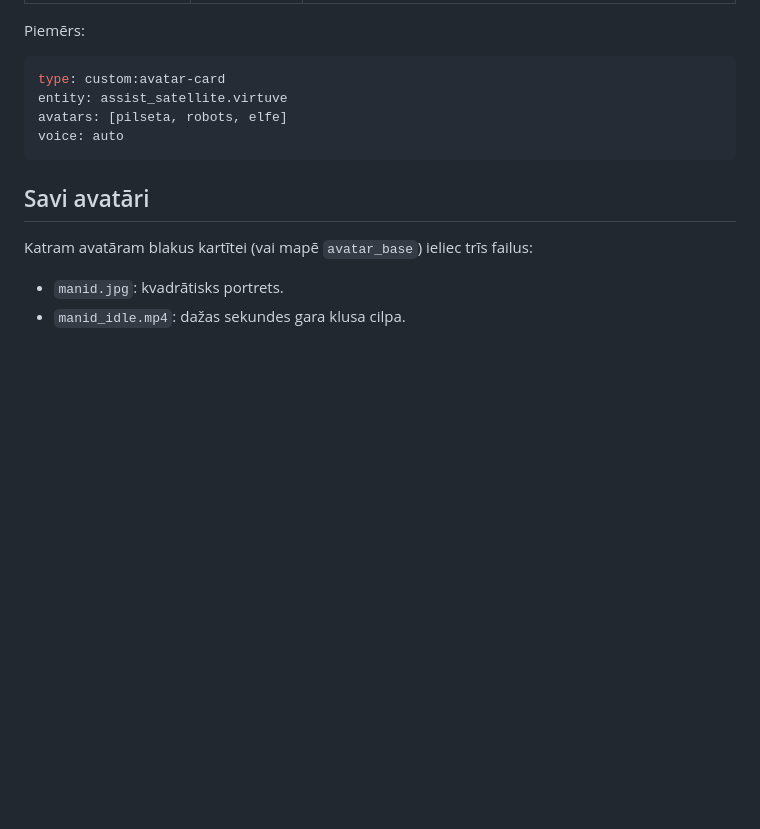
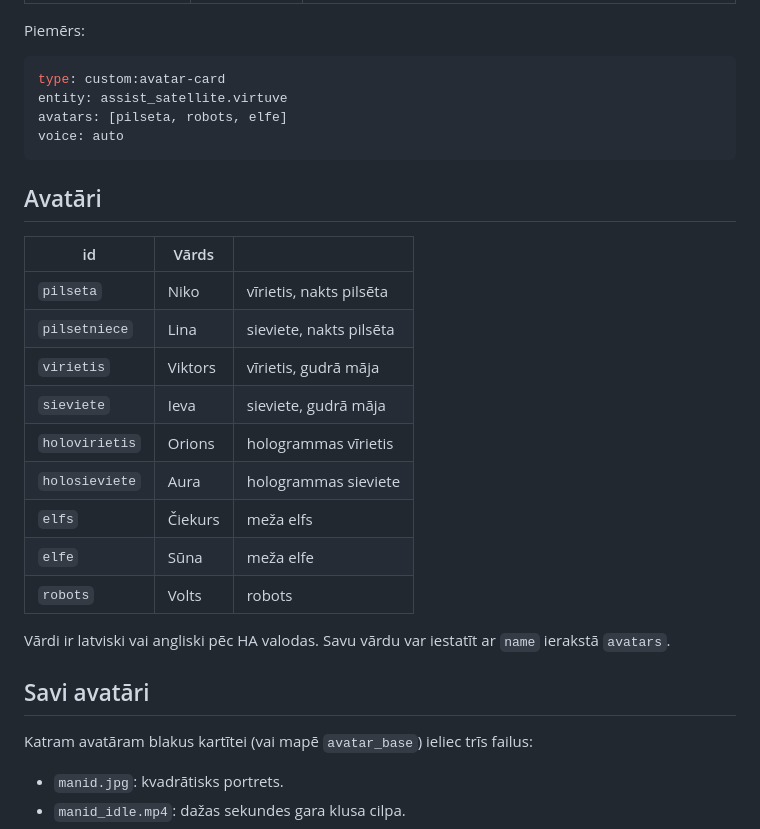
Before and after one commit to gun4as/ha-avatar-card, a Markdown page: README.lv.md, the part around one of its changes. Drawn GitHub-style; blank space fills up the shorter version.

````diff
--- a/README.lv.md
+++ b/README.lv.md
@@ -76,6 +76,22 @@ avatars: [pilseta, robots, elfe]
 voice: auto
 ```
 
+## Avatāri
+
+| id | Vārds | |
+|---|---|---|
+| `pilseta` | Niko | vīrietis, nakts pilsēta |
+| `pilsetniece` | Lina | sieviete, nakts pilsēta |
+| `virietis` | Viktors | vīrietis, gudrā māja |
+| `sieviete` | Ieva | sieviete, gudrā māja |
+| `holovirietis` | Orions | hologrammas vīrietis |
+| `holosieviete` | Aura | hologrammas sieviete |
+| `elfs` | Čiekurs | meža elfs |
+| `elfe` | Sūna | meža elfe |
+| `robots` | Volts | robots |
+
+Vārdi ir latviski vai angliski pēc HA valodas. Savu vārdu var iestatīt ar `name` ierakstā `avatars`.
+
 ## Savi avatāri
 
 Katram avatāram blakus kartītei (vai mapē `avatar_base`) ieliec trīs failus:
````
Also changed, not shown: other parts of README.lv.md (+2 -2 lines), README.md (+18 -2 lines), dist/holosieviete.jpg (added), dist/holovirietis.jpg (added), dist/pilsetniece.jpg (added), docs/avatars.jpg, docs/preview.jpg, 8 other files.
